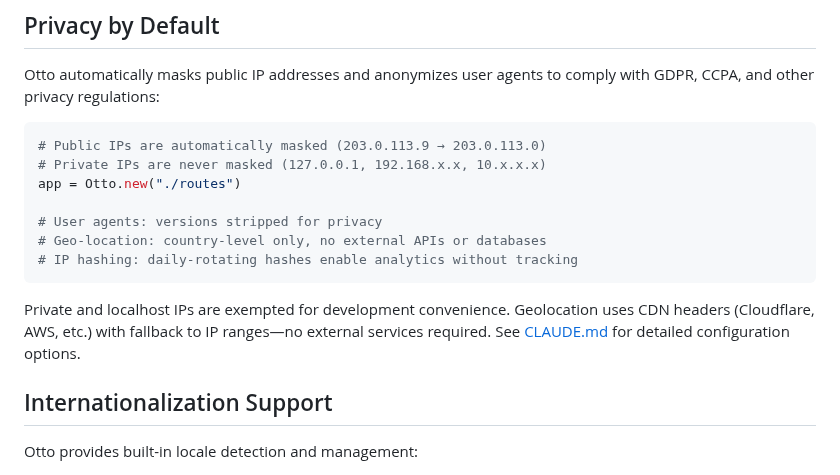
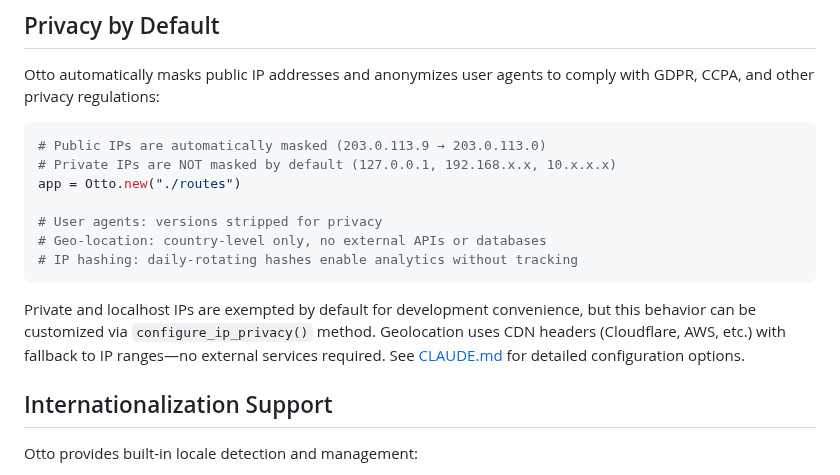
Before and after one commit to delano/otto, a Markdown page: README.md, the part around the change. GitHub-like rendering.

Commit message:
docs: clarify private IP privacy behavior in README
- Change 'never masked' to 'NOT masked by default'
- Clarify that private IP behavior can be customized
- Mention configure_ip_privacy() method for customization
- More accurate about default vs configurable behavior

````diff
--- a/README.md
+++ b/README.md
@@ -90,7 +90,7 @@ Otto automatically masks public IP addresses and anonymizes user agents to compl
 
 ```ruby
 # Public IPs are automatically masked (203.0.113.9 → 203.0.113.0)
-# Private IPs are never masked (127.0.0.1, 192.168.x.x, 10.x.x.x)
+# Private IPs are NOT masked by default (127.0.0.1, 192.168.x.x, 10.x.x.x)
 app = Otto.new("./routes")
 
 # User agents: versions stripped for privacy
@@ -98,7 +98,7 @@ app = Otto.new("./routes")
 # IP hashing: daily-rotating hashes enable analytics without tracking
 ```
 
-Private and localhost IPs are exempted for development convenience. Geolocation uses CDN headers (Cloudflare, AWS, etc.) with fallback to IP ranges—no external services required. See [CLAUDE.md](CLAUDE.md) for detailed configuration options.
+Private and localhost IPs are exempted by default for development convenience, but this behavior can be customized via `configure_ip_privacy()` method. Geolocation uses CDN headers (Cloudflare, AWS, etc.) with fallback to IP ranges—no external services required. See [CLAUDE.md](CLAUDE.md) for detailed configuration options.
 
 ## Internationalization Support
 
````
